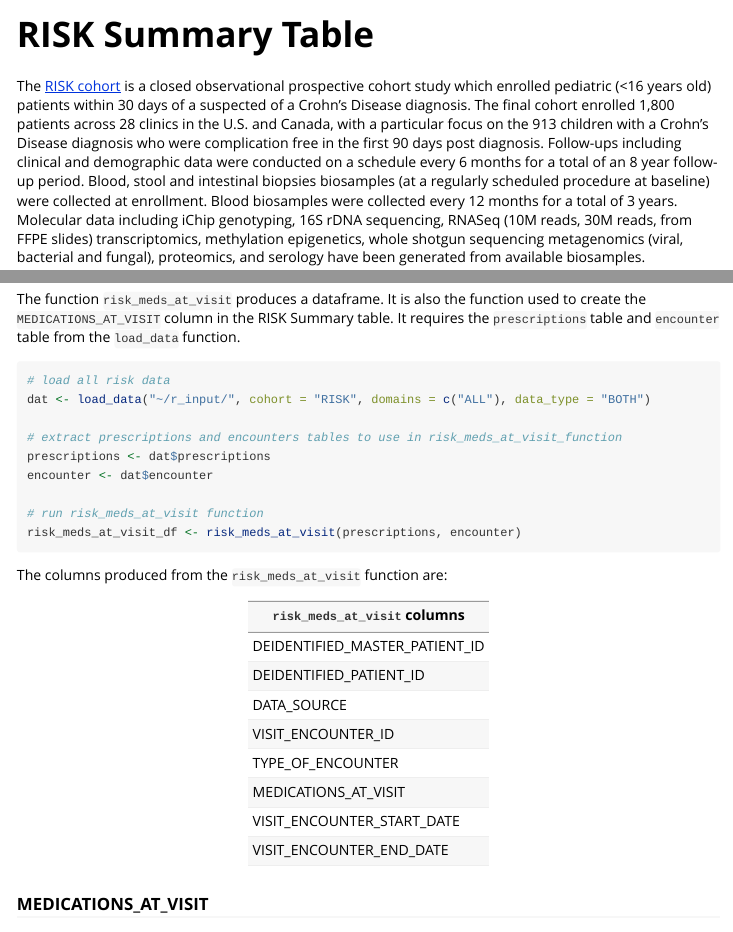
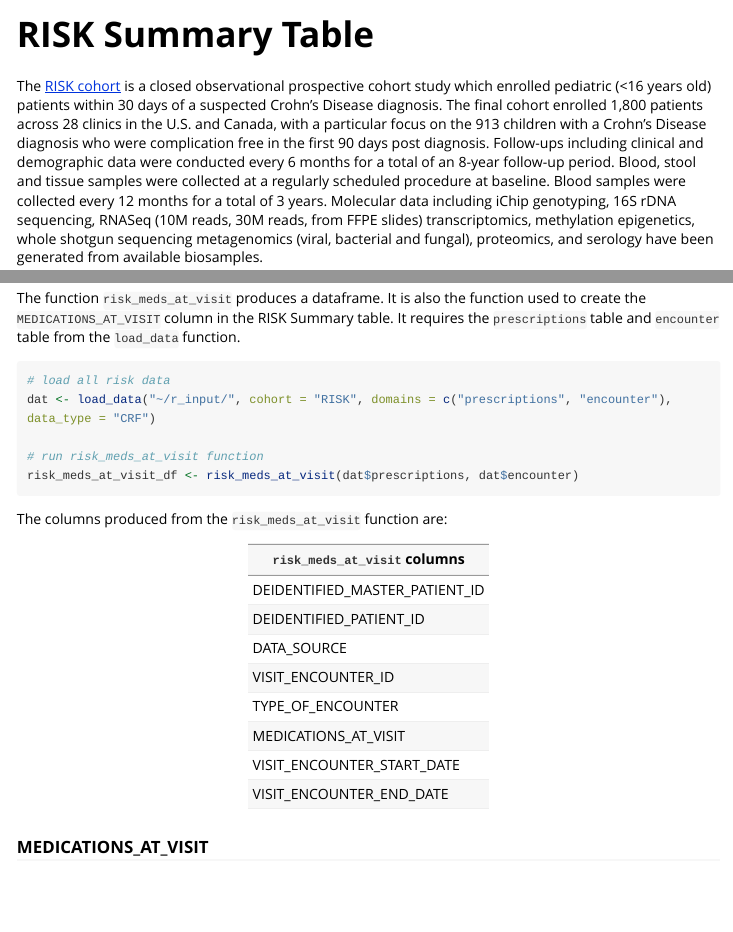
Before and after one commit to ccf-tfehlmann/ibdplexus, an R Markdown document (vignettes/risk-summary.Rmd): the page in a window 1100 px wide, from its top, and a second part further down, joined at a grey line. Rendered offline with R 4.5, knitr and Pandoc, with nearby package versions; some code elsewhere in the file could not run offline; long lines of code are wrapped.

Commit message:
risk-summary vignette edits

````diff
--- a/vignettes/risk-summary.Rmd
+++ b/vignettes/risk-summary.Rmd
@@ -17,7 +17,7 @@ knitr::opts_chunk$set(
 options(rmarkdown.html_vignette.check_title = FALSE)
 ```
 
-The [RISK cohort](https://www.crohnscolitisfoundation.org/research/current-research-initiatives/pediatric-risk-stratification) is a closed observational prospective cohort study which enrolled pediatric (\<16 years old) patients within 30 days of a suspected of a Crohn's Disease diagnosis. The final cohort enrolled 1,800 patients across 28 clinics in the U.S. and Canada, with a particular focus on the 913 children with a Crohn's Disease diagnosis who were complication free in the first 90 days post diagnosis. Follow-ups including clinical and demographic data were conducted on a schedule every 6 months for a total of an 8 year follow-up period. Blood, stool and intestinal biopsies biosamples (at a regularly scheduled procedure at baseline) were collected at enrollment. Blood biosamples were collected every 12 months for a total of 3 years. Molecular data including iChip genotyping, 16S rDNA sequencing, RNASeq (10M reads, 30M reads, from FFPE slides) transcriptomics, methylation epigenetics, whole shotgun sequencing metagenomics (viral, bacterial and fungal), proteomics, and serology have been generated from available biosamples.
+The [RISK cohort](https://www.crohnscolitisfoundation.org/research/current-research-initiatives/pediatric-risk-stratification) is a closed observational prospective cohort study which enrolled pediatric (\<16 years old) patients within 30 days of a suspected Crohn's Disease diagnosis. The final cohort enrolled 1,800 patients across 28 clinics in the U.S. and Canada, with a particular focus on the 913 children with a Crohn's Disease diagnosis who were complication free in the first 90 days post diagnosis. Follow-ups including clinical and demographic data were conducted every 6 months for a total of an 8-year follow-up period. Blood, stool and tissue samples were collected at a regularly scheduled procedure at baseline. Blood samples were collected every 12 months for a total of 3 years. Molecular data including iChip genotyping, 16S rDNA sequencing, RNASeq (10M reads, 30M reads, from FFPE slides) transcriptomics, methylation epigenetics, whole shotgun sequencing metagenomics (viral, bacterial and fungal), proteomics, and serology have been generated from available biosamples.
 
 All data used in any RISK summary functions should be loaded using the `ibdplexus` R package `load_data` function. `risk_summary` is a function in the ibdplexus package which exports an excel file with a RISK Summary table. The RISK Summary table has one row for each visit per patient. All data used to create the summary table comes from provider reported case report forms. There are several functions that are used in creating the final RISK summary table which are described below.
 
@@ -44,14 +43,10 @@ The function `risk_meds_at_visit` produces a dataframe. It is also the function
 
 ```{r, eval = F}
 # load all risk data
-dat <- load_data("~/r_input/", cohort = "RISK", domains = c("ALL"), data_type = "BOTH")
-
-# extract prescriptions and encounters tables to use in risk_meds_at_visit_function
-prescriptions <- dat$prescriptions
-encounter <- dat$encounter
+dat <- load_data("~/r_input/", cohort = "RISK", domains = c("prescriptions", "encounter"), data_type = "CRF")
 
 # run risk_meds_at_visit function
-risk_meds_at_visit_df <- risk_meds_at_visit(prescriptions, encounter)
+risk_meds_at_visit_df <- risk_meds_at_visit(dat$prescriptions, dat$encounter)
 ```
 
 The columns produced from the `risk_meds_at_visit` function are:
````
Also changed, not shown: R/sysdata.rda, vignettes/risk-summary.Rmd (1 more changed lines).
